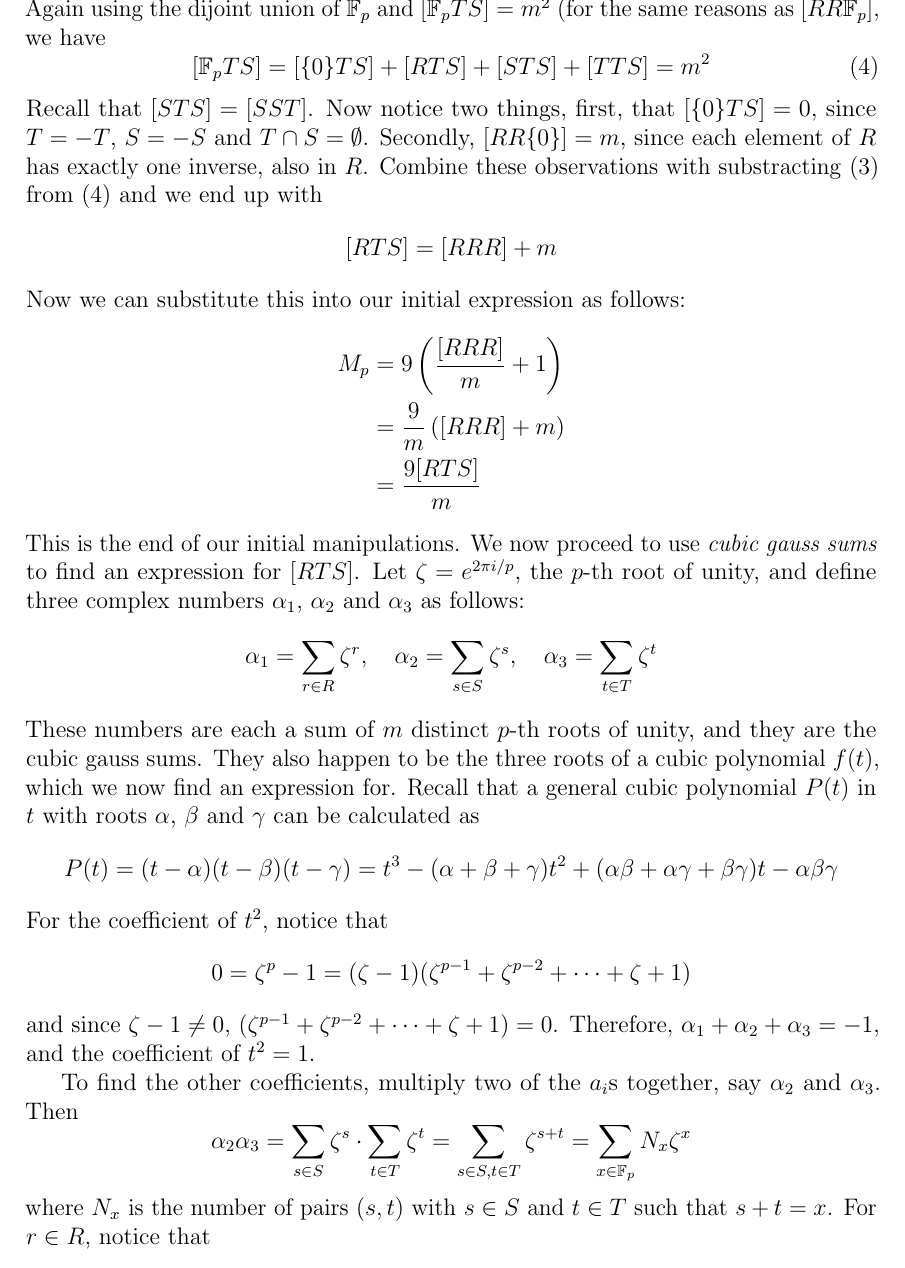
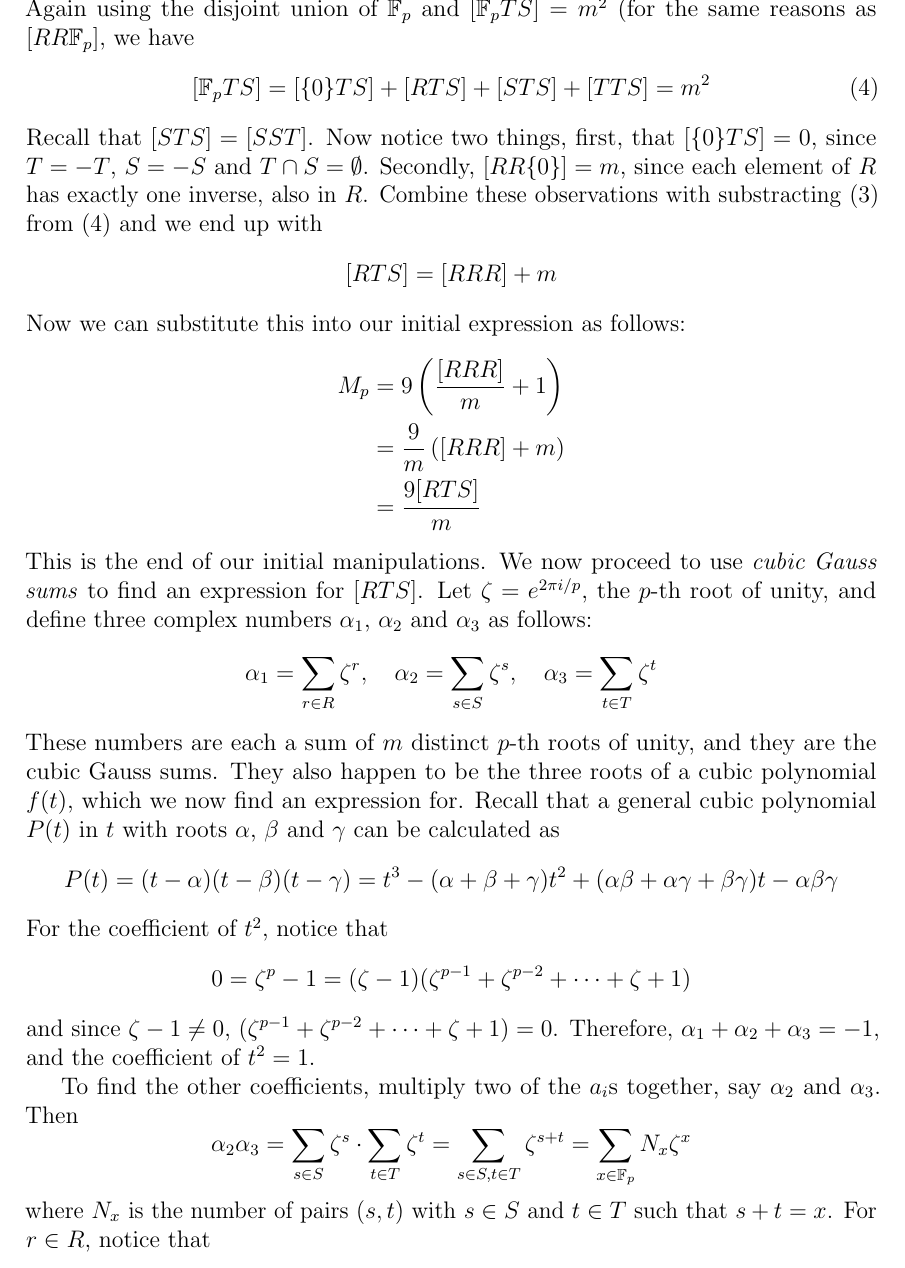
Before and after one commit to WillOnGit/dissertation, a LaTeX thesis (LaTeX/dissertation.tex, which reads LaTeX/gauss.tex): part of page 10 of 16, cut so that both start at the same text. Compiled offline with pdfLaTeX.

Commit message:
Change capitalisation and typo in gauss.t

```diff
--- a/LaTeX/gauss.tex
+++ b/LaTeX/gauss.tex
@@ -104,7 +104,7 @@ and likewise, $[RRT] = [TTS]$. Substituting these into \eqref{g_manipulate1}, we
 \begin{equation}
 	[RR\{0\}] +[RRR] + [SST] + [TTS] = m^2 \label{g_manipulate2}
 \end{equation}
-Again using the dijoint union of $\fp$ and $[\fp TS] = m^2$ (for the same reasons as $[RR\fp]$, we have
+Again using the disjoint union of $\fp$ and $[\fp TS] = m^2$ (for the same reasons as $[RR\fp]$, we have
 \begin{equation}
 	[\fp TS] = [\{0\}TS] + [RTS] + [STS] + [TTS] = m^2 \label{g_manipulate3}
 \end{equation}
@@ -118,9 +118,9 @@ Now we can substitute this into our initial expression as follows:
 	    &= \frac{9}{m}\left([RRR] + m\right)\\
 	    &= \frac{9[RTS]}{m}
 \end{align*}
-This is the end of our initial manipulations. We now proceed to use \emph{cubic gauss sums} to find an expression for $[RTS]$. Let $\zeta = e^{2\pi i/p}$, the $p$-th root of unity, and define three complex numbers $\alpha_1$, $\alpha_2$ and $\alpha_3$ as follows:
+This is the end of our initial manipulations. We now proceed to use \emph{cubic Gauss sums} to find an expression for $[RTS]$. Let $\zeta = e^{2\pi i/p}$, the $p$-th root of unity, and define three complex numbers $\alpha_1$, $\alpha_2$ and $\alpha_3$ as follows:
 $$\alpha_1 = \sum_{r\in R} \zeta^r,\quad \alpha_2 = \sum_{s\in S} \zeta^s,\quad \alpha_3 = \sum_{t\in T} \zeta^t$$
-These numbers are each a sum of $m$ distinct $p$-th roots of unity, and they are the cubic gauss sums. They also happen to be the three roots of a cubic polynomial $f(t)$, which we now find an expression for. Recall that a general cubic polynomial $P(t)$ in $t$ with roots $\alpha$, $\beta$ and $\gamma$ can be calculated as
+These numbers are each a sum of $m$ distinct $p$-th roots of unity, and they are the cubic Gauss sums. They also happen to be the three roots of a cubic polynomial $f(t)$, which we now find an expression for. Recall that a general cubic polynomial $P(t)$ in $t$ with roots $\alpha$, $\beta$ and $\gamma$ can be calculated as
 $$ P(t) = (t-\alpha)(t-\beta)(t-\gamma) = t^3 - (\alpha + \beta + \gamma)t^2 + (\alpha \beta + \alpha \gamma + \beta \gamma)t - \alpha \beta \gamma $$
 For the coefficient of $t^2$, notice that
 $$ 0 = \zeta^p -1 = (\zeta - 1)(\zeta^{p-1}+\zeta^{p-2}+\cdots+\zeta+1) $$
```
